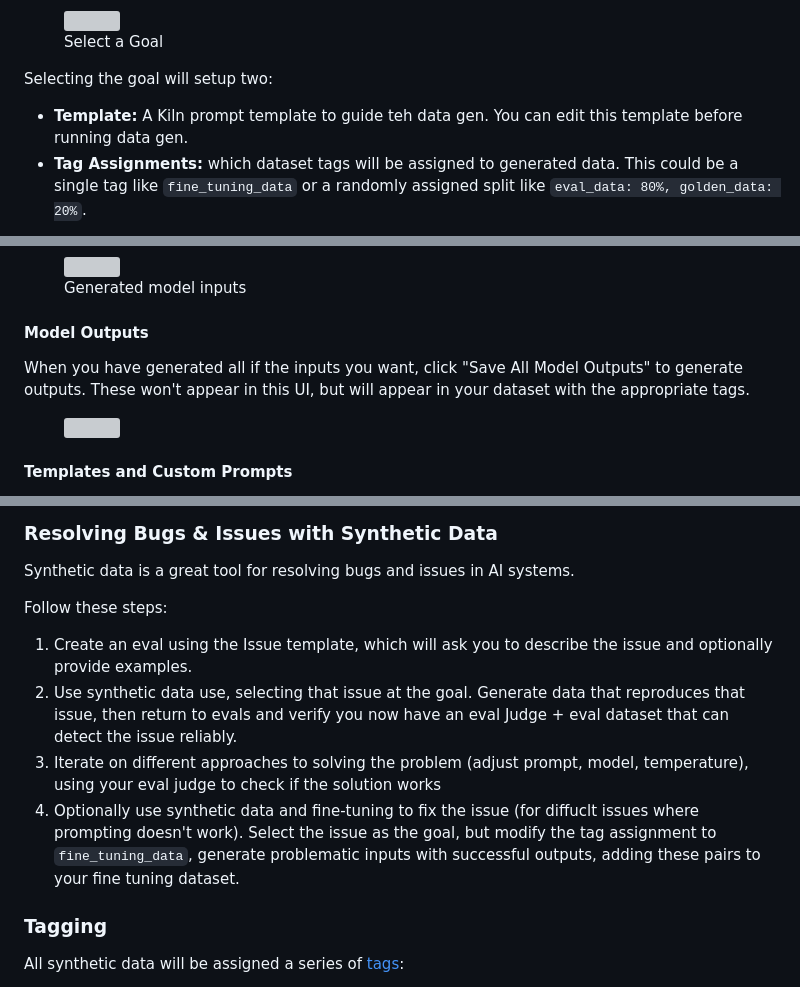
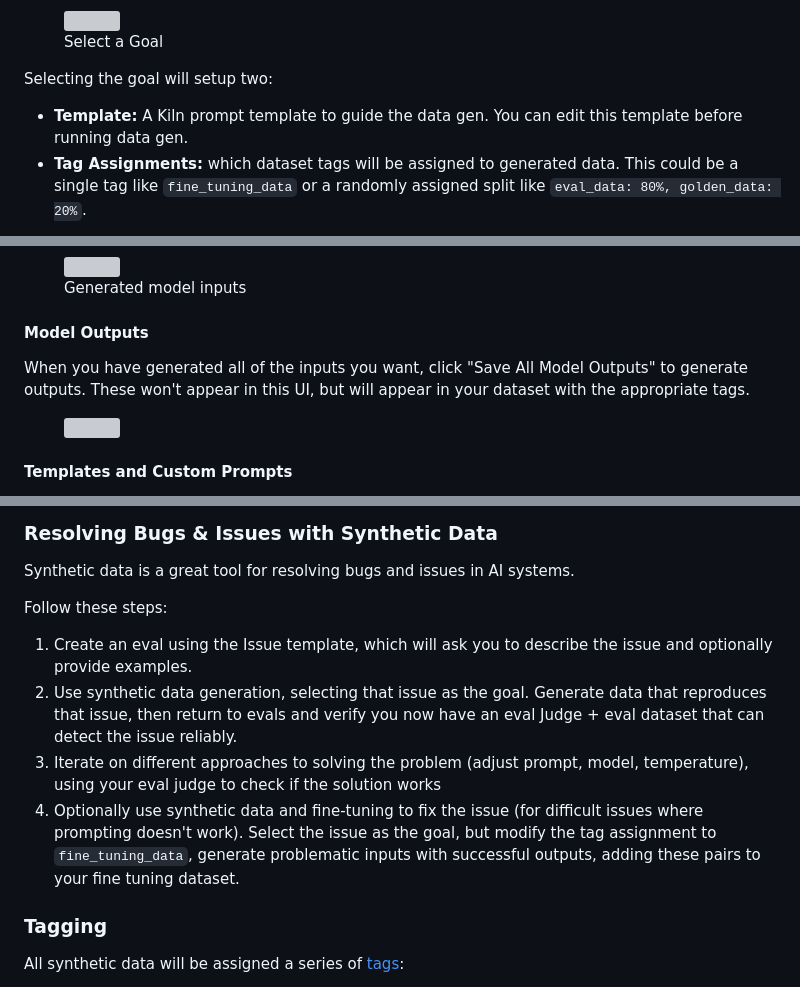
Before and after one commit to Kiln-AI/docs, a Markdown page: docs/synthetic-data-generation.md, 3 parts joined by grey strips. Drawn GitHub-style; grey boxes are pictures that could not be loaded.

Commit message:
Proof reading by cursor

```diff
--- a/docs/synthetic-data-generation.md
+++ b/docs/synthetic-data-generation.md
@@ -46,7 +46,7 @@ First select a goal for your dataset generation: Evals for Fine-Tuning. This is
 
 Selecting the goal will setup two:
 
-* **Template:** A Kiln prompt template to guide teh data gen. You can edit this template before running data gen.
+* **Template:** A Kiln prompt template to guide the data gen. You can edit this template before running data gen.
 * **Tag Assignments:** which dataset tags will be assigned to generated data. This could be a single tag like `fine_tuning_data` or a randomly assigned split like `eval_data: 80%, golden_data: 20%`.
 
 <figure><img src="../.gitbook/assets/Screenshot 2025-07-16 at 10.21.14 AM.png" alt=""><figcaption><p>Goals drive the template and tag assignments</p></figcaption></figure>
@@ -93,7 +93,7 @@ Once you have a topic, you can generate model inputs:
 
 #### Model Outputs
 
-When you have generated all if the inputs you want, click "Save All Model Outputs" to generate outputs. These won't appear in this UI, but will appear in your dataset with the appropriate tags.
+When you have generated all of the inputs you want, click "Save All Model Outputs" to generate outputs. These won't appear in this UI, but will appear in your dataset with the appropriate tags.
 
 <figure><img src="../.gitbook/assets/Screenshot 2025-07-16 at 10.56.16 AM.png" alt="" width="375"><figcaption></figcaption></figure>
 
@@ -140,12 +140,12 @@ Under the hood we attempt to use tool calling when the model supports it, but wi
 
 Synthetic data is a great tool for resolving bugs and issues in AI systems.&#x20;
 
-Follow these steps:&#x20;
+Follow these steps:
 
 1. Create an eval using the Issue template, which will ask you to describe the issue and optionally provide examples.
-2. Use synthetic data use, selecting that issue at the goal. Generate data that reproduces that issue, then return to evals and verify you now have an eval Judge + eval dataset that can detect the issue reliably.&#x20;
+2. Use synthetic data generation, selecting that issue as the goal. Generate data that reproduces that issue, then return to evals and verify you now have an eval Judge + eval dataset that can detect the issue reliably.
 3. Iterate on different approaches to solving the problem (adjust prompt, model, temperature), using your eval judge to check if the solution works
-4. Optionally use synthetic data and fine-tuning to fix the issue (for diffuclt issues where prompting doesn't work). Select the issue as the goal, but modify the tag assignment to `fine_tuning_data`, generate problematic inputs with successful outputs, adding these pairs to your fine tuning dataset.
+4. Optionally use synthetic data and fine-tuning to fix the issue (for difficult issues where prompting doesn't work). Select the issue as the goal, but modify the tag assignment to `fine_tuning_data`, generate problematic inputs with successful outputs, adding these pairs to your fine tuning dataset.
 
 ### Tagging
 
```
Also changed, not shown: other parts of docs/synthetic-data-generation.md (+2 -2 lines).
